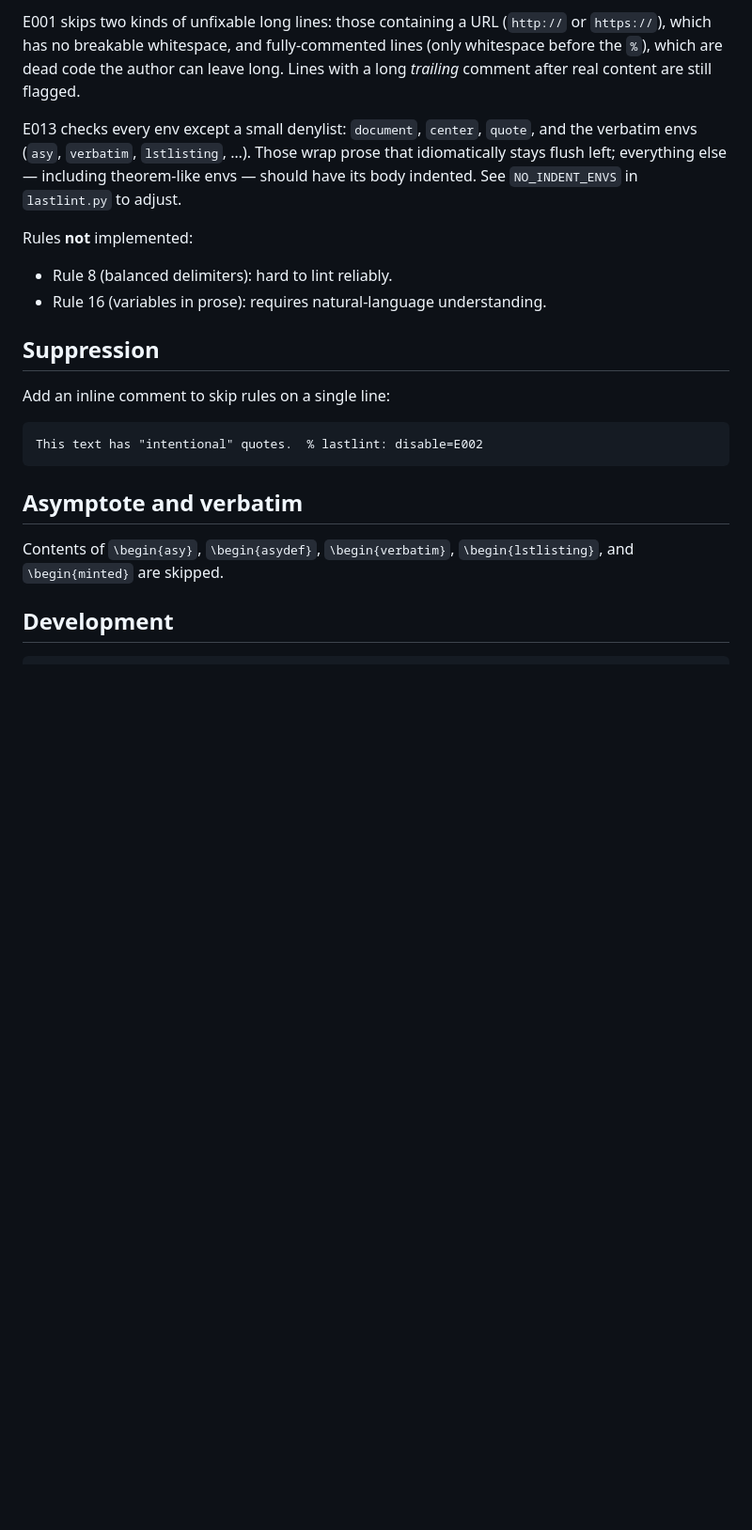
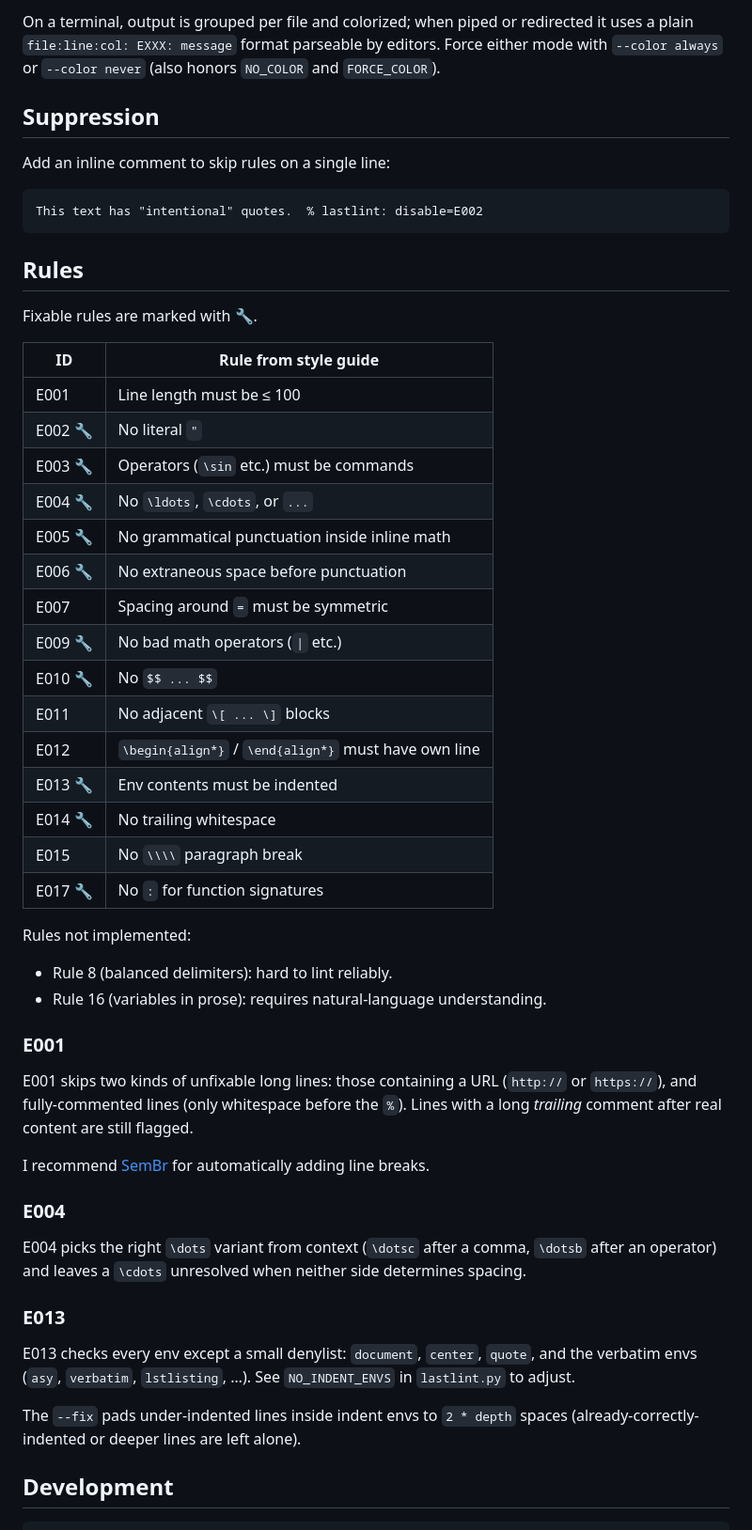
Before and after one commit to cjquines/lastlint, a Markdown page: README.md, the part around one of its changes. Shown at 94% size. Rendered like a GitHub page; blank space fills up the shorter version.

Commit message:
docs(readme): update docs

````diff
--- a/README.md
+++ b/README.md
@@ -67,19 +35,9 @@ unresolved when neither side determines the spacing.
-E001 skips two kinds of unfixable long lines: those containing a URL
-(`http://` or `https://`), which has no breakable whitespace, and
-fully-commented lines (only whitespace before the `%`), which are dead code
-the author can leave long. Lines with a long _trailing_ comment after real
-content are still flagged.
-
-E013 checks every env except a small denylist: `document`, `center`, `quote`,
-and the verbatim envs (`asy`, `verbatim`, `lstlisting`, …). Those wrap prose
-that idiomatically stays flush left; everything else — including theorem-like
-envs — should have its body indented. See `NO_INDENT_ENVS` in
-`lastlint.py` to adjust.
-
-Rules **not** implemented:
-
-- Rule 8 (balanced delimiters): hard to lint reliably.
-- Rule 16 (variables in prose): requires natural-language understanding.
+On a terminal, output is grouped per file and colorized;
+when piped or redirected it uses a plain
+`file:line:col: EXXX: message`
+format parseable by editors.
+Force either mode with `--color always` or `--color never`
+(also honors `NO_COLOR` and `FORCE_COLOR`).
 
 ## Suppression
 
@@ -89,10 +47,58 @@ Add an inline comment to skip rules on a single line:
 This text has "intentional" quotes.  % lastlint: disable=E002
 ```
 
-## Asymptote and verbatim
+## Rules
 
-Contents of `\begin{asy}`, `\begin{asydef}`, `\begin{verbatim}`,
-`\begin{lstlisting}`, and `\begin{minted}` are skipped.
+Fixable rules are marked with 🔧.
+
+| ID      | Rule from style guide                                |
+| ------- | ---------------------------------------------------- |
+| E001    | Line length must be ≤ 100                            |
+| E002 🔧 | No literal `"`                                       |
+| E003 🔧 | Operators (`\sin` etc.) must be commands             |
+| E004 🔧 | No `\ldots`, `\cdots`, or `...`                      |
+| E005 🔧 | No grammatical punctuation inside inline math        |
+| E006 🔧 | No extraneous space before punctuation               |
+| E007    | Spacing around `=` must be symmetric                 |
+| E009 🔧 | No bad math operators (`\|` etc.)                    |
+| E010 🔧 | No `$$ ... $$`                                       |
+| E011    | No adjacent `\[ ... \]` blocks                       |
+| E012    | `\begin{align*}` / `\end{align*}` must have own line |
+| E013 🔧 | Env contents must be indented                        |
+| E014 🔧 | No trailing whitespace                               |
+| E015    | No `\\\\` paragraph break                            |
+| E017 🔧 | No `:` for function signatures                       |
+
+Rules not implemented:
+
+- Rule 8 (balanced delimiters): hard to lint reliably.
+- Rule 16 (variables in prose): requires natural-language understanding.
+
+### E001
+
+E001 skips two kinds of unfixable long lines:
+those containing a URL (`http://` or `https://`),
+and fully-commented lines (only whitespace before the `%`).
+Lines with a long _trailing_ comment after real content are still flagged.
+
+I recommend [SemBr](https://github.com/admk/sembr)
+for automatically adding line breaks.
+
+### E004
+
+E004 picks the right `\dots` variant from context
+(`\dotsc` after a comma, `\dotsb` after an operator)
+and leaves a `\cdots` unresolved when neither side determines spacing.
+
+### E013
+
+E013 checks every env except a small denylist:
+`document`, `center`, `quote`,
+and the verbatim envs (`asy`, `verbatim`, `lstlisting`, …).
+See `NO_INDENT_ENVS` in `lastlint.py` to adjust.
+
+The `--fix` pads under-indented lines inside indent envs to `2 * depth` spaces
+(already-correctly-indented or deeper lines are left alone).
 
 ## Development
 
````
Also changed, not shown: other parts of README.md (+8 -40 lines).
